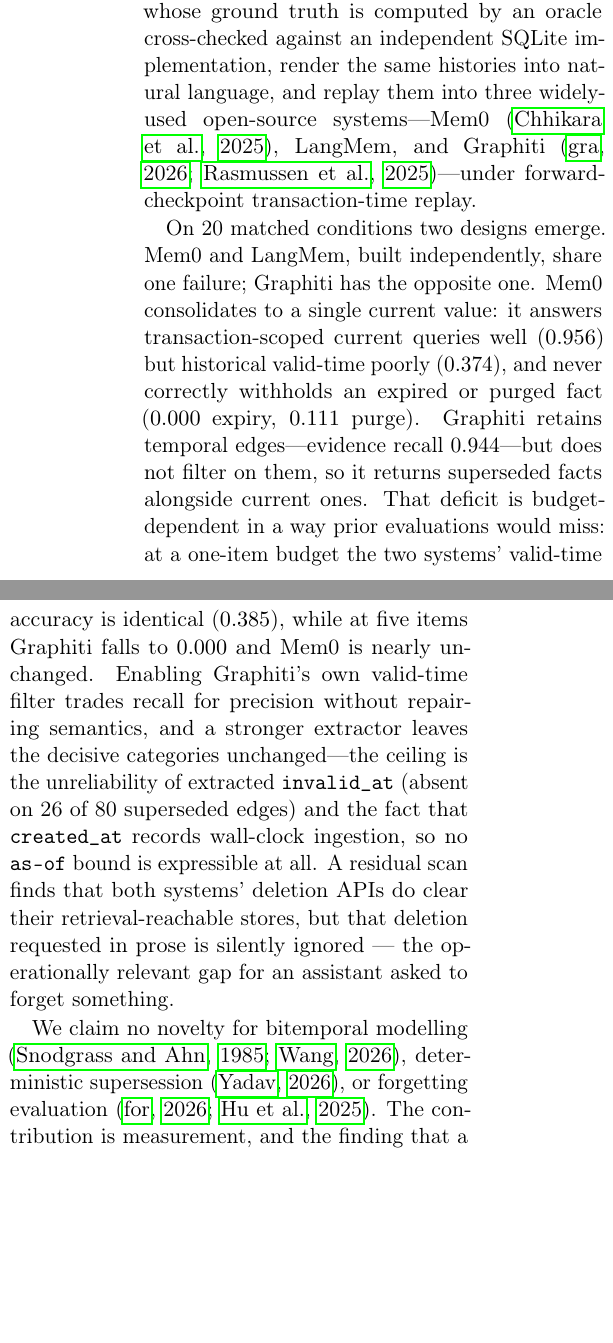
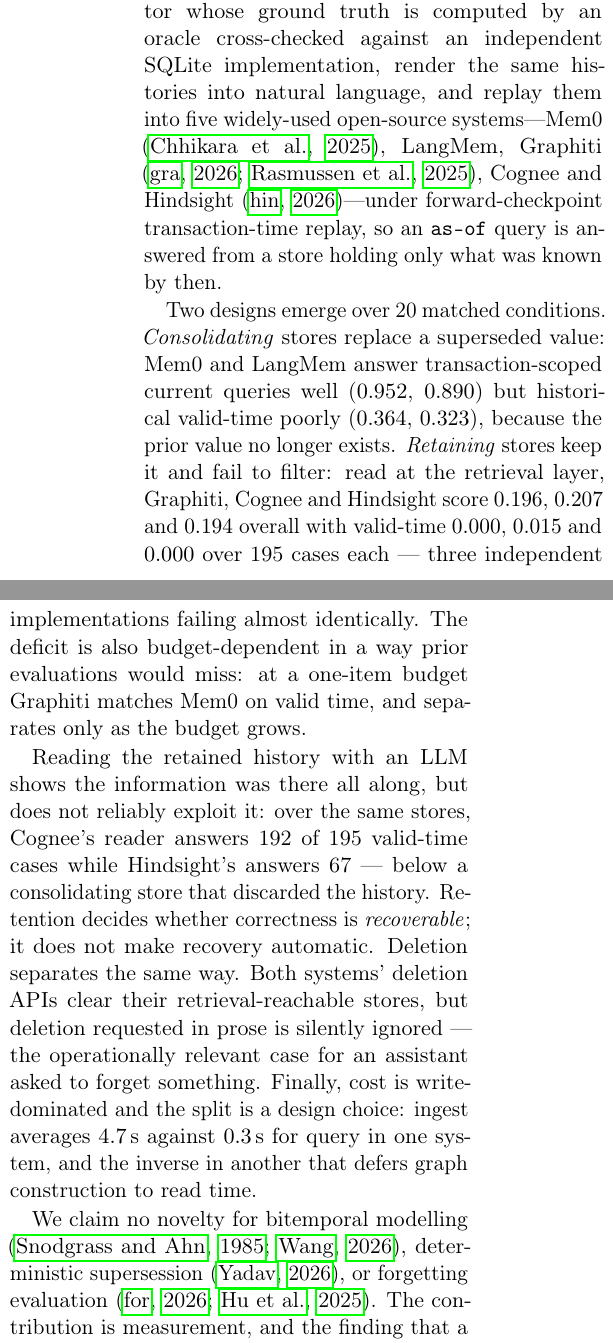
Before and after one commit to suanlab/temvera, a LaTeX paper (paper/main.tex): two parts of the columns of page 1 of 11, joined at a grey line, cut so that both start at the same text, the shorter picture padded with empty space. Compiled offline with pdfLaTeX.

Commit message:
Make the paper consistent at five systems and extend offline verification
The results sections had been updated to five systems while the abstract,
contributions, and two section headings still described three, so the paper
contradicted its own tables. All are now consistent.

The abstract is rewritten around the finding as it actually stands rather than
as it stood three systems ago: consolidating stores replace the superseded value
and cannot answer historical valid time; retaining stores keep it and fail to
filter, with Graphiti, Cognee and Hindsight landing at 0.196, 0.207 and 0.194
overall and valid-time 0.000, 0.015 and 0.000 - three independent
implementations failing almost identically. Reading the retained history with an
LLM shows the information was present but does not reliably exploit it: Cognee's
reader answers 192 of 195 valid-time cases, Hindsight's 67, below a
consolidating store that discarded the history. Retention decides whether
correctness is recoverable; it does not make recovery automatic.

Contributions are restated to match, including the separation of information
loss from missing filtering, the two-condition deletion measurement, and the
measured write/read cost split. The capability table is scoped honestly to the
three systems whose stores we inspected directly, with Cognee and Hindsight
characterised by measured behaviour instead.

scripts/recompute_paper_numbers.py now covers all seven configurations, so the
offline path a reproducibility committee would run reproduces every column of
the results table without API access.

```diff
--- a/paper/main.tex
+++ b/paper/main.tex
@@ -40,28 +40,34 @@
 
 We build a deterministic lifecycle generator whose ground truth is computed by
 an oracle cross-checked against an independent SQLite implementation, render the
-same histories into natural language, and replay them into three widely-used
-open-source systems---Mem0 \citep{mem0}, LangMem, and Graphiti
-\citep{graphiti,zep}---under forward-checkpoint transaction-time replay.
+same histories into natural language, and replay them into five widely-used
+open-source systems---Mem0 \citep{mem0}, LangMem, Graphiti
+\citep{graphiti,zep}, Cognee and Hindsight \citep{hindsight}---under
+forward-checkpoint transaction-time replay, so an \texttt{as-of} query is
+answered from a store holding only what was known by then.
 
-On 20 matched conditions two designs emerge. Mem0 and LangMem, built
-independently, share one failure; Graphiti has the opposite one. Mem0
-consolidates to a single current value: it answers transaction-scoped current
-queries well ($0.956$) but historical valid-time poorly ($0.374$), and never
-correctly withholds an expired or purged fact ($0.000$ expiry, $0.111$ purge).
-Graphiti retains temporal edges---evidence recall $0.944$---but does not filter
-on them, so it returns superseded facts alongside current ones. That deficit is
-budget-dependent in a way prior evaluations would miss: at a one-item budget the
-two systems' valid-time accuracy is identical ($0.385$), while at five items
-Graphiti falls to $0.000$ and Mem0 is nearly unchanged. Enabling Graphiti's own
-valid-time filter trades recall for precision without repairing semantics, and a
-stronger extractor leaves the decisive categories unchanged---the ceiling is the
-unreliability of extracted \texttt{invalid\_at} (absent on 26 of 80 superseded
-edges) and the fact that \texttt{created\_at} records wall-clock ingestion, so no
-\texttt{as-of} bound is expressible at all. A residual scan finds that both
-systems' deletion APIs do clear their retrieval-reachable stores, but that
-deletion requested in prose is silently ignored --- the operationally relevant
-gap for an assistant asked to forget something.
+Two designs emerge over 20 matched conditions. \emph{Consolidating} stores
+replace a superseded value: Mem0 and LangMem answer transaction-scoped current
+queries well ($0.952$, $0.890$) but historical valid-time poorly ($0.364$,
+$0.323$), because the prior value no longer exists. \emph{Retaining} stores keep
+it and fail to filter: read at the retrieval layer, Graphiti, Cognee and
+Hindsight score $0.196$, $0.207$ and $0.194$ overall with valid-time $0.000$,
+$0.015$ and $0.000$ over 195 cases each --- three independent implementations
+failing almost identically. The deficit is also budget-dependent in a way prior
+evaluations would miss: at a one-item budget Graphiti matches Mem0 on valid
+time, and separates only as the budget grows.
+
+Reading the retained history with an LLM shows the information was there all
+along, but does not reliably exploit it: over the same stores, Cognee's reader
+answers 192 of 195 valid-time cases while Hindsight's answers 67 --- below a
+consolidating store that discarded the history. Retention decides whether
+correctness is \emph{recoverable}; it does not make recovery automatic.
+Deletion separates the same way. Both systems' deletion APIs clear their
+retrieval-reachable stores, but deletion requested in prose is silently ignored
+--- the operationally relevant case for an assistant asked to forget something.
+Finally, cost is write-dominated and the split is a design choice: ingest
+averages $4.7$\,s against $0.3$\,s for query in one system, and the inverse in
+another that defers graph construction to read time.
 
 We claim no novelty for bitemporal modelling \citep{snodgrass1985,toki},
 deterministic supersession \citep{memstrata}, or forgetting evaluation
```
Also changed, not shown: paper/main.tex (33 more changed lines), 1 other file.
